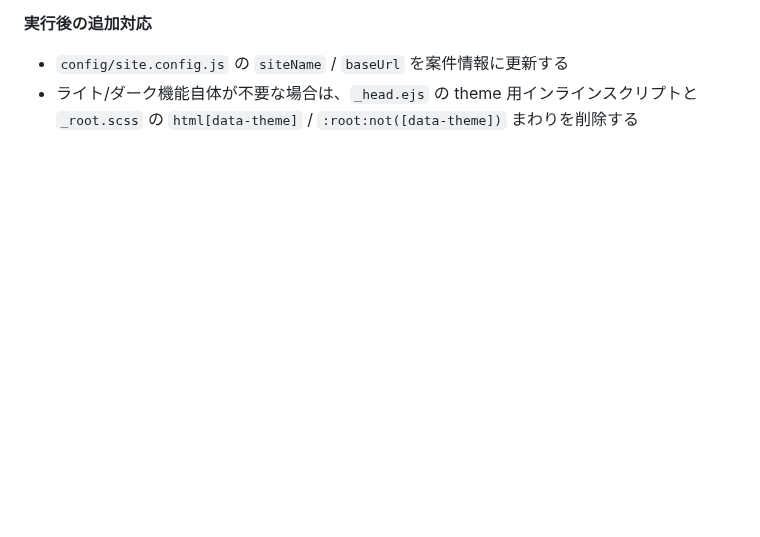
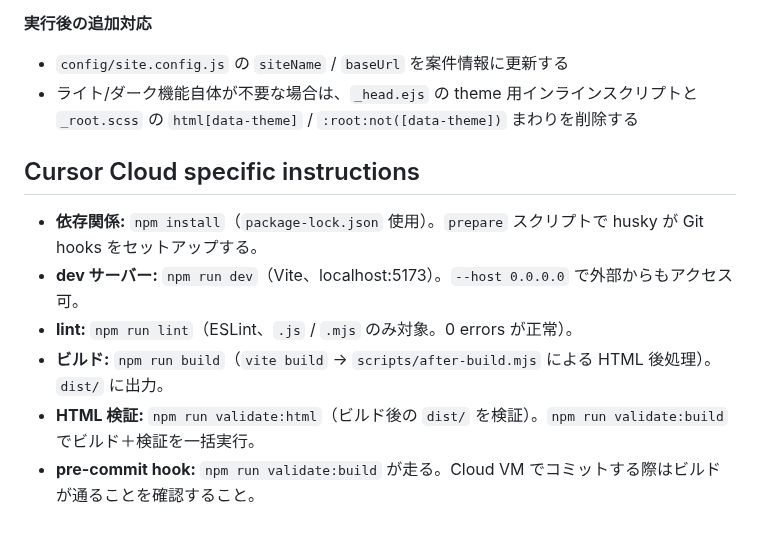
Before and after one commit to rea1i2e/t2025-10-01vite, a Markdown page: AGENTS.md, the part around the change. GitHub-like rendering; blank space fills up the shorter version.

Commit message:
AGENTS.md に Cursor Cloud specific instructions を追加

```diff
--- a/AGENTS.md
+++ b/AGENTS.md
@@ -225,3 +225,12 @@ npm run init
 **実行後の追加対応**
 - `config/site.config.js` の `siteName` / `baseUrl` を案件情報に更新する
 - ライト/ダーク機能自体が不要な場合は、`_head.ejs` の theme 用インラインスクリプトと `_root.scss` の `html[data-theme]` / `:root:not([data-theme])` まわりを削除する
+
+## Cursor Cloud specific instructions
+
+- **依存関係:** `npm install`（`package-lock.json` 使用）。`prepare` スクリプトで husky が Git hooks をセットアップする。
+- **dev サーバー:** `npm run dev`（Vite、localhost:5173）。`--host 0.0.0.0` で外部からもアクセス可。
+- **lint:** `npm run lint`（ESLint、`.js` / `.mjs` のみ対象。0 errors が正常）。
+- **ビルド:** `npm run build`（`vite build` → `scripts/after-build.mjs` による HTML 後処理）。`dist/` に出力。
+- **HTML 検証:** `npm run validate:html`（ビルド後の `dist/` を検証）。`npm run validate:build` でビルド＋検証を一括実行。
+- **pre-commit hook:** `npm run validate:build` が走る。Cloud VM でコミットする際はビルドが通ることを確認すること。
```
